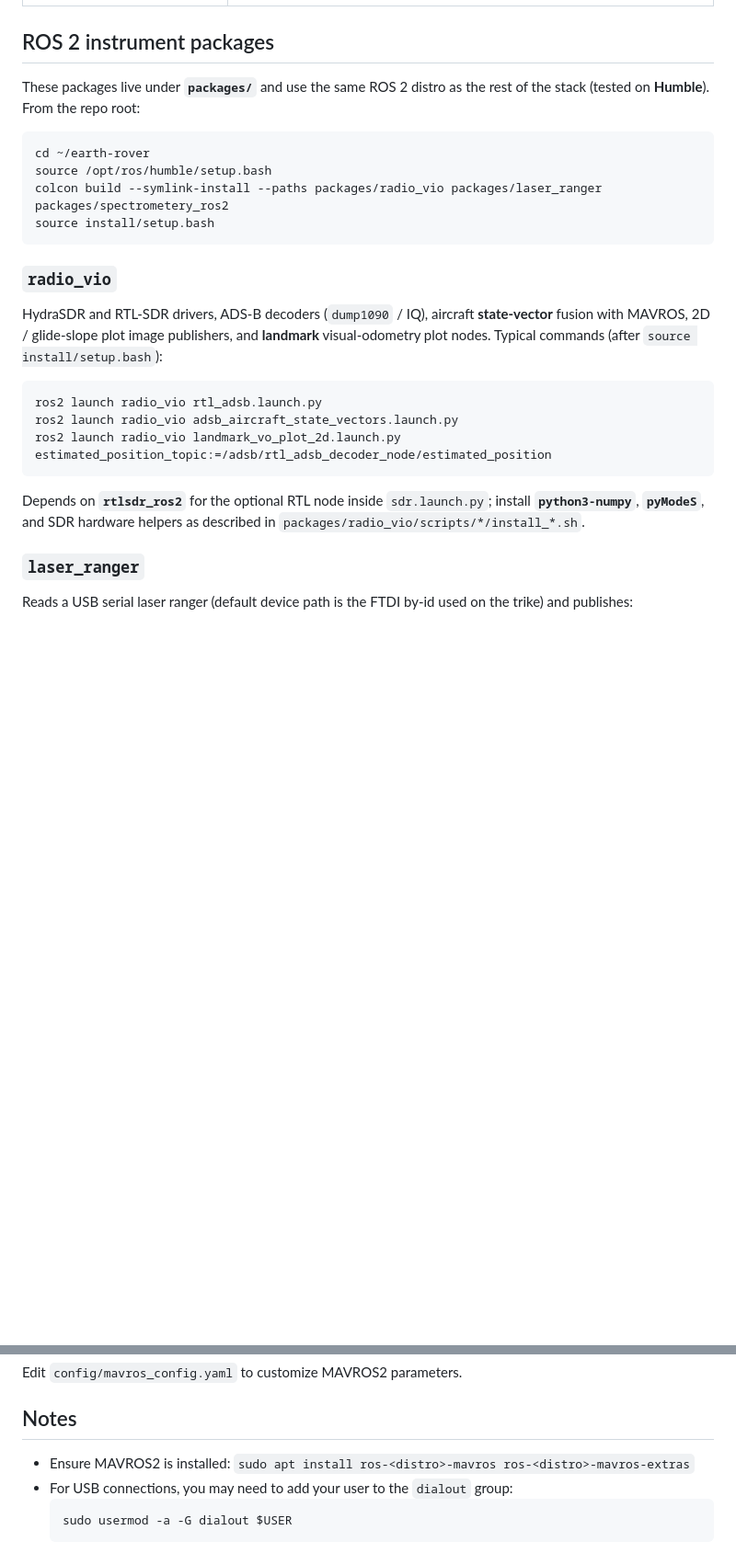
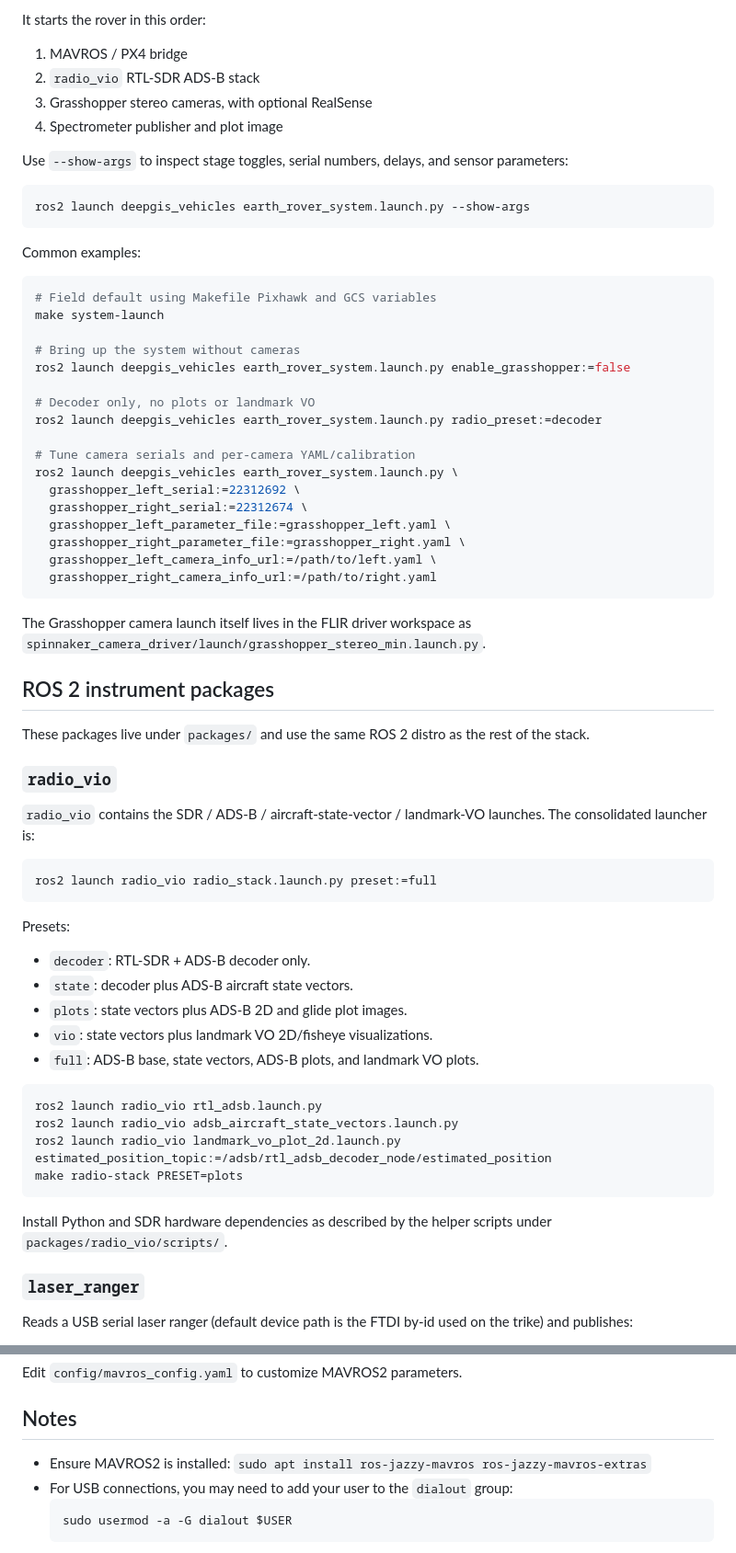
Before and after one commit to Earth-Innovation-Hub/earth-rover, a Markdown page: README.md, 2 parts joined by grey strips. Shown at 92% size. Drawn GitHub-style; blank space fills up the shorter version.

````diff
--- a/README.md
+++ b/README.md
@@ -133,26 +182,73 @@ https://www.youtube.com/watch?v=2V3Mc3UAJss
+It starts the rover in this order:
+
+1. MAVROS / PX4 bridge
+2. `radio_vio` RTL-SDR ADS-B stack
+3. Grasshopper stereo cameras, with optional RealSense
+4. Spectrometer publisher and plot image
+
+Use `--show-args` to inspect stage toggles, serial numbers, delays, and sensor
+parameters:
+
+```bash
+ros2 launch deepgis_vehicles earth_rover_system.launch.py --show-args
+```
+
+Common examples:
+
+```bash
+# Field default using Makefile Pixhawk and GCS variables
+make system-launch
+
+# Bring up the system without cameras
+ros2 launch deepgis_vehicles earth_rover_system.launch.py enable_grasshopper:=false
+
+# Decoder only, no plots or landmark VO
+ros2 launch deepgis_vehicles earth_rover_system.launch.py radio_preset:=decoder
+
+# Tune camera serials and per-camera YAML/calibration
+ros2 launch deepgis_vehicles earth_rover_system.launch.py \
+  grasshopper_left_serial:=22312692 \
+  grasshopper_right_serial:=22312674 \
+  grasshopper_left_parameter_file:=grasshopper_left.yaml \
+  grasshopper_right_parameter_file:=grasshopper_right.yaml \
+  grasshopper_left_camera_info_url:=/path/to/left.yaml \
+  grasshopper_right_camera_info_url:=/path/to/right.yaml
+```
+
+The Grasshopper camera launch itself lives in the FLIR driver workspace as
+`spinnaker_camera_driver/launch/grasshopper_stereo_min.launch.py`.
 
 ## ROS 2 instrument packages
 
-These packages live under **`packages/`** and use the same ROS 2 distro as the rest of the stack (tested on **Humble**). From the repo root:
-
-```bash
-cd ~/earth-rover
-source /opt/ros/humble/setup.bash
-colcon build --symlink-install --paths packages/radio_vio packages/laser_ranger packages/spectrometery_ros2
-source install/setup.bash
-```
+These packages live under `packages/` and use the same ROS 2 distro as the rest
+of the stack.
 
 ### `radio_vio`
 
-HydraSDR and RTL-SDR drivers, ADS-B decoders (`dump1090` / IQ), aircraft **state-vector** fusion with MAVROS, 2D / glide-slope plot image publishers, and **landmark** visual-odometry plot nodes. Typical commands (after `source install/setup.bash`):
+`radio_vio` contains the SDR / ADS-B / aircraft-state-vector / landmark-VO
+launches. The consolidated launcher is:
+
+```bash
+ros2 launch radio_vio radio_stack.launch.py preset:=full
+```
+
+Presets:
+
+- `decoder`: RTL-SDR + ADS-B decoder only.
+- `state`: decoder plus ADS-B aircraft state vectors.
+- `plots`: state vectors plus ADS-B 2D and glide plot images.
+- `vio`: state vectors plus landmark VO 2D/fisheye visualizations.
+- `full`: ADS-B base, state vectors, ADS-B plots, and landmark VO plots.
 
 ```bash
 ros2 launch radio_vio rtl_adsb.launch.py
 ros2 launch radio_vio adsb_aircraft_state_vectors.launch.py
 ros2 launch radio_vio landmark_vo_plot_2d.launch.py estimated_position_topic:=/adsb/rtl_adsb_decoder_node/estimated_position
+make radio-stack PRESET=plots
 ```
 
-Depends on **`rtlsdr_ros2`** for the optional RTL node inside `sdr.launch.py`; install **`python3-numpy`**, **`pyModeS`**, and SDR hardware helpers as described in `packages/radio_vio/scripts/*/install_*.sh`.
+Install Python and SDR hardware dependencies as described by the helper scripts
+under `packages/radio_vio/scripts/`.
 
 ### `laser_ranger`
 
@@ -519,7 +554,7 @@ Edit `config/mavros_config.yaml` to customize MAVROS2 parameters.
 
 ## Notes
 
-- Ensure MAVROS2 is installed: `sudo apt install ros-<distro>-mavros ros-<distro>-mavros-extras`
+- Ensure MAVROS2 is installed: `sudo apt install ros-jazzy-mavros ros-jazzy-mavros-extras`
 - For USB connections, you may need to add your user to the `dialout` group:
   ```bash
   sudo usermod -a -G dialout $USER
````
Also changed, not shown: other parts of README.md (+130 -142 lines).
